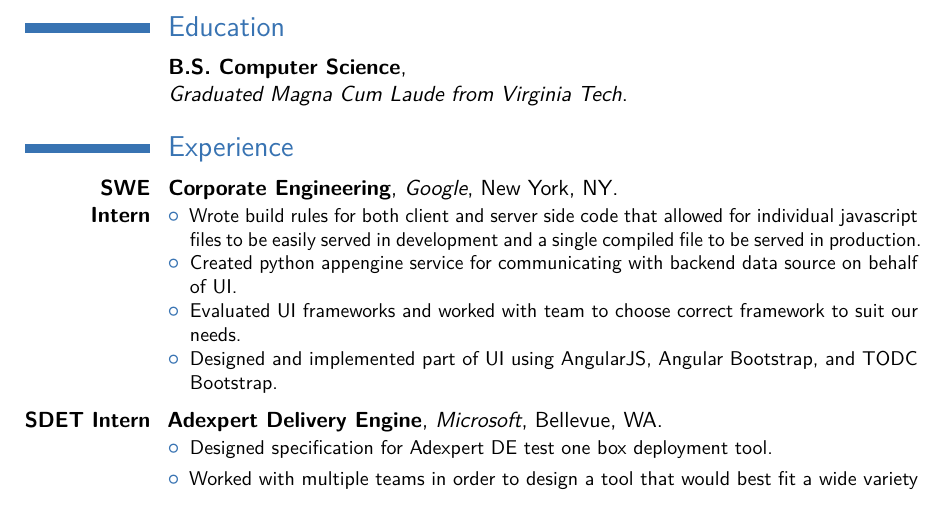
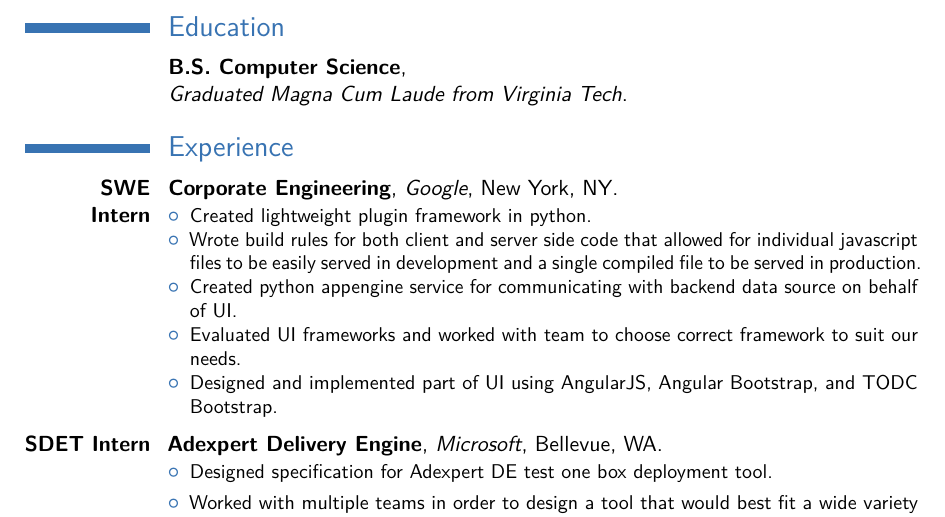
Before and after one commit to Mr-Black/Resume, a LaTeX CV (Barnes-Resume.tex): part of page 1 of 2, cut so that both start at the same text. Compiled offline with pdfLaTeX.

Commit message:
Added more information about Google work history

```diff
--- a/Barnes-Resume.tex
+++ b/Barnes-Resume.tex
@@ -35,6 +35,7 @@
 \section{Experience}
 \cventry{\textbf{SWE\\Intern}}{Corporate Engineering}{Google}{New York}{NY}{
 \begin{itemize}
+\item Created lightweight plugin framework in python.
 \item Wrote build rules for both client and server side code that allowed for individual javascript files to be easily served in development and a single compiled file to be served in production.
 \item Created python appengine service for communicating with backend data source on behalf of UI.
 \item Evaluated UI frameworks and worked with team to choose correct framework to suit our needs.
```
